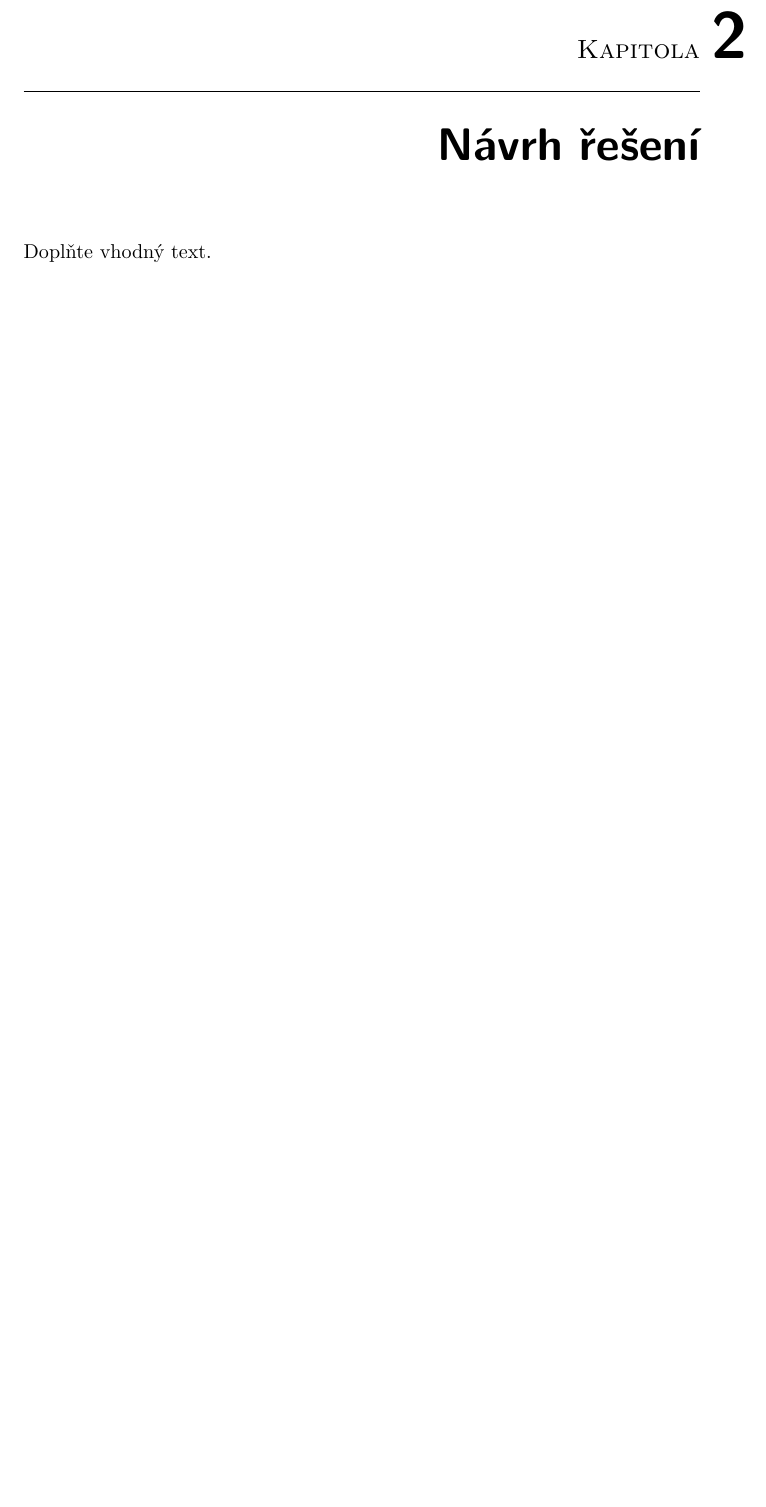
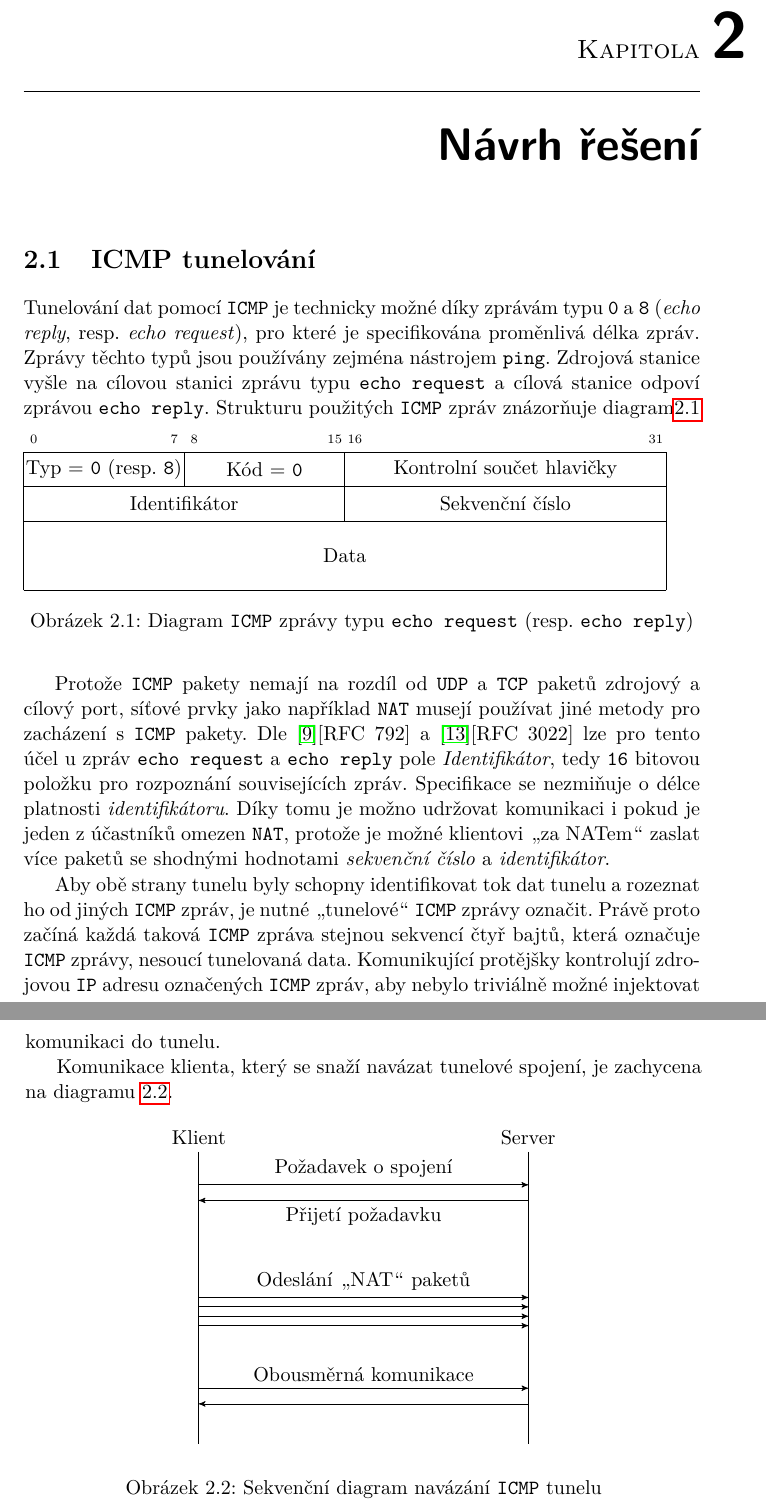
Before and after one commit to octaroot/CTU-FIT-MasterThesis, a LaTeX thesis (thesis/DP_Cernac_Martin_2018.tex): part of page 25 of 37 before the commit and two parts of pages 25 and 26 of 37 after it, the two joined at a grey line, cut so that both start at the same text, the shorter picture padded with empty space. Compiled offline with pdfLaTeX.

Commit message:
Add information about ICMP tunnel design

```diff
--- a/thesis/DP_Cernac_Martin_2018.tex
+++ b/thesis/DP_Cernac_Martin_2018.tex
@@ -7,7 +7,10 @@
 \usepackage{amssymb} %additional math symbols
 \usepackage{dirtree}
 \usepackage{pdfpages}
+\usepackage{bytefield}
 \usepackage{listings}
+\usepackage{tikz}
+    \usetikzlibrary{calc,positioning,arrows}
 \lstset{
 basicstyle=\small\ttfamily,
 columns=flexible,
@@ -332,10 +335,68 @@ Tunelování síťového provozu pomocí \texttt{DNS} je populární\cite{sans-d
 \chapter{Návrh řešení}
 
 % cilem prace je vyuzit co nejvic technik a delat MUX trafficu
-
 %uvest definici prostupnosti site - protoze to je to, o co se snazzim
 
-Doplňte vhodný text.
+
+\section{ICMP tunelování}
+
+Tunelování dat pomocí \texttt{ICMP} je technicky možné díky zprávám typu \texttt{0} a \texttt{8} (\textit{echo reply}, resp. \textit{echo request}), pro které je specifikována proměnlivá délka zpráv. Zprávy těchto typů jsou používány zejména nástrojem \texttt{ping}. Zdrojová stanice vyšle na cílovou stanici zprávu typu \texttt{echo request} a cílová stanice odpoví zprávou \texttt{echo reply}. Strukturu použitých \texttt{ICMP} zpráv znázorňuje diagram\ref{diag:icmp-packet}
+
+
+    \begin{figure}[h]
+	\begin{bytefield}[bitwidth=1em]{32}
+	    \bitheader{0,7,8,15,16,31}
+	    \\
+	    \bitbox{8}{Typ = \texttt{0} (resp. \texttt{8})} & \bitbox{8}{Kód = \texttt{0}} & \bitbox{16}{Kontrolní součet hlavičky}
+	    \\
+	    \bitbox{16}{Identifikátor} & \bitbox{16}{Sekvenční číslo}
+	    \\
+	    \wordbox{2}{Data}
+	\end{bytefield}
+	\caption{Diagram \texttt{ICMP} zprávy typu \texttt{echo request} (resp. \texttt{echo reply})}
+	\label{diag:icmp-packet}
+    \end{figure}
+
+    Protože \texttt{ICMP} pakety nemají na rozdíl od \texttt{UDP} a \texttt{TCP} paketů zdrojový a cílový port, síťové prvky jako například \texttt{NAT} musejí používat jiné metody pro zacházení s \texttt{ICMP} pakety. Dle \cite{rfc792}[RFC 792] a  \cite{rfc3022}[RFC 3022] lze pro tento účel u zpráv \texttt{echo request} a \texttt{echo reply} pole \textit{Identifikátor}, tedy \texttt{16} bitovou položku pro rozpoznání souvisejících zpráv. Specifikace se nezmiňuje o délce platnosti \textit{identifikátoru}. Díky tomu je možno udržovat komunikaci i pokud je jeden z účastníků omezen \texttt{NAT}, protože je možné klientovi \uv{za NATem} zaslat více paketů se shodnými hodnotami \textit{sekvenční číslo} a \textit{identifikátor}.
+
+    Aby obě strany tunelu byly schopny identifikovat tok dat tunelu a rozeznat ho od jiných \texttt{ICMP} zpráv, je nutné \uv{tunelové} \texttt{ICMP} zprávy označit. Právě proto začíná každá taková \texttt{ICMP} zpráva stejnou sekvencí čtyř bajtů, která označuje \texttt{ICMP} zprávy, nesoucí tunelovaná data. Komunikující protějšky kontrolují zdrojovou \texttt{IP} adresu označených \texttt{ICMP} zpráv, aby nebylo triviálně možné injektovat komunikaci do tunelu.
+
+    Komunikace klienta, který se snaží navázat tunelové spojení, je zachycena na diagramu \ref{diag:seq-icmp}.
+
+
+\begin{figure}[h]
+ \centering
+
+  \begin{tikzpicture}[node distance=5cm,auto,>=stealth']
+    \node[] (Server) {Server};
+    \node[left = of Server] (Klient) {Klient};
+    \node[below of=Server, node distance=6cm] (server_ground) {};
+    \node[below of=Klient, node distance=6cm] (client_ground) {};
+    %
+    \draw (Klient) -- (client_ground);
+    \draw (Server) -- (server_ground);
+    \draw[->] ($(Klient)!0.15!(client_ground)$) -- node[above,scale=1,midway]{Požadavek o spojení} ($(Server)!0.15!(server_ground)$);
+    \draw[<-] ($(Klient)!0.20!(client_ground)$) -- node[below,scale=1,midway]{Přijetí požadavku} ($(Server)!0.20!(server_ground)$);
+    \draw[->] ($(Klient)!0.51!(client_ground)$) -- node[above,scale=1,midway]{Odeslání \uv{NAT} paketů}($(Server)!0.51!(server_ground)$);
+    \draw[->] ($(Klient)!0.54!(client_ground)$) -- 						 ($(Server)!0.54!(server_ground)$);
+    \draw[->] ($(Klient)!0.57!(client_ground)$) -- 						 ($(Server)!0.57!(server_ground)$);
+    \draw[->] ($(Klient)!0.60!(client_ground)$) -- 						 ($(Server)!0.60!(server_ground)$);
+
+    \draw[->] ($(Klient)!0.80!(client_ground)$) -- node[above,scale=1,midway]{Obousměrná komunikace} ($(Server)!0.80!(server_ground)$);
+    \draw[<-] ($(Klient)!0.85!(client_ground)$) -- 						 ($(Server)!0.85!(server_ground)$);
+\end{tikzpicture}
+\caption{Sekvenční diagram navázání \texttt{ICMP} tunelu}
+\label{diag:seq-icmp}
+\end{figure}
+
+
+    %TODO reword?
+    %TODO dialog komunikace? styl BI-SI1? Pokud to jde za rozumny cas udelat
+
+
+
+
+
 
 \chapter{Implementace}
 
```
Also changed, not shown: thesis/literatura.bib (+14 -0 lines), thesis/DP_Cernac_Martin_2018.pdf, thesis/DP_Cernac_Martin_2018.tex (1 more changed lines).
